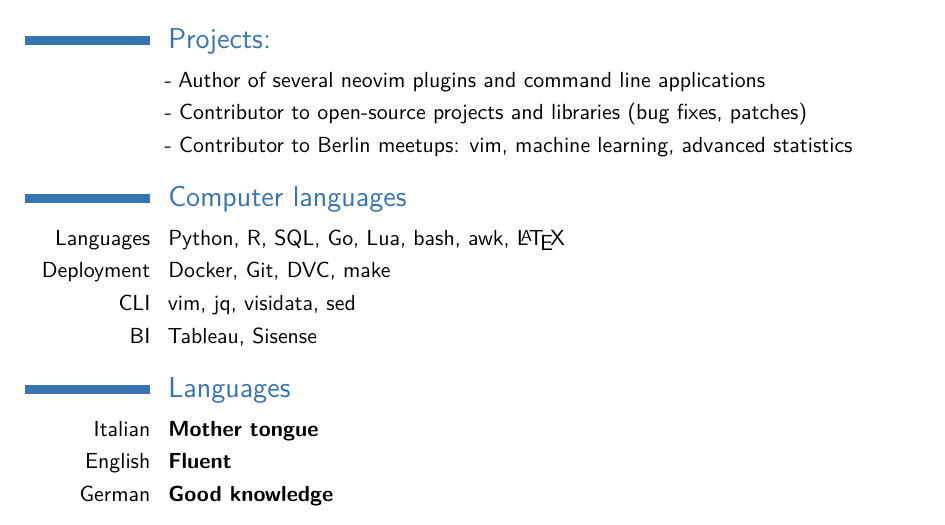
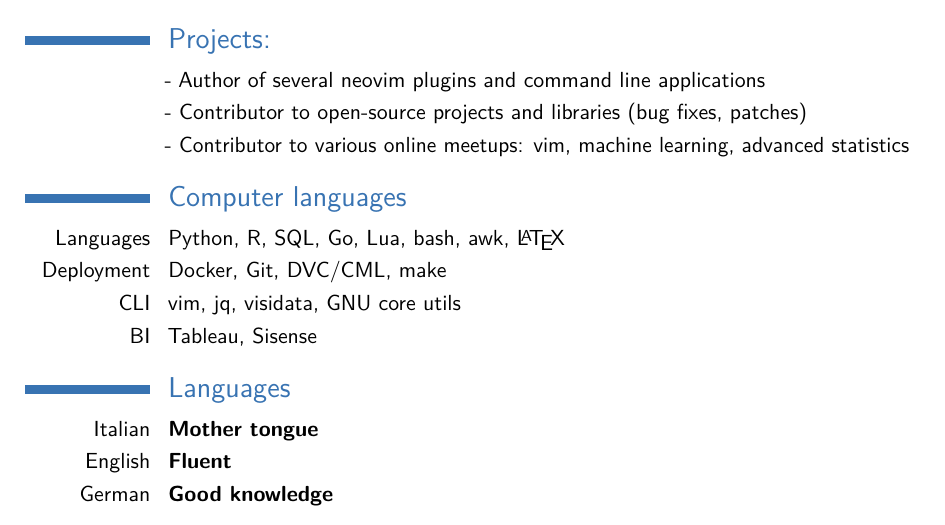
Before and after one commit to gennaro-tedesco/gennaro-tedesco, a LaTeX CV (cv/CV_Gennaro_Tedesco.tex): part of page 2 of 2, cut so that both start at the same text. Compiled offline with pdfLaTeX.

```diff
--- a/cv/CV_Gennaro_Tedesco.tex
+++ b/cv/CV_Gennaro_Tedesco.tex
@@ -117,7 +117,7 @@
 \cvlistitem{Author of several neovim plugins and command line applications}
 \cvlistitem{Contributor to open-source projects and libraries (bug fixes,
 patches)}
-\cvlistitem{Contributor to Berlin meetups: vim, machine learning, advanced statistics}
+\cvlistitem{Contributor to various online meetups: vim, machine learning, advanced statistics}
 
 
 %----------------------------------------------------------------------------------------
@@ -126,8 +126,8 @@
 
 \section{Computer languages}
 \cvitem{Languages}{Python, R, SQL, Go, Lua, bash, awk, \LaTeX}
-\cvitem{Deployment}{Docker, Git, DVC, make}
-\cvitem{CLI}{vim, jq, visidata, sed}
+\cvitem{Deployment}{Docker, Git, DVC/CML, make}
+\cvitem{CLI}{vim, jq, visidata, GNU core utils}
 \cvitem{BI}{Tableau, Sisense}
 
 %----------------------------------------------------------------------------------------
```
Also changed, not shown: README.md, cv/CV_Gennaro_Tedesco.pdf.
